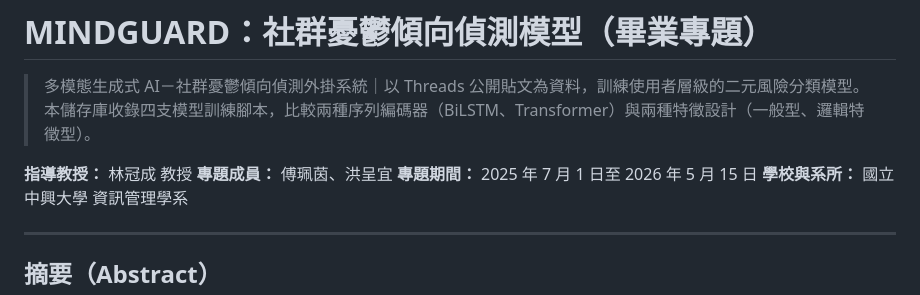
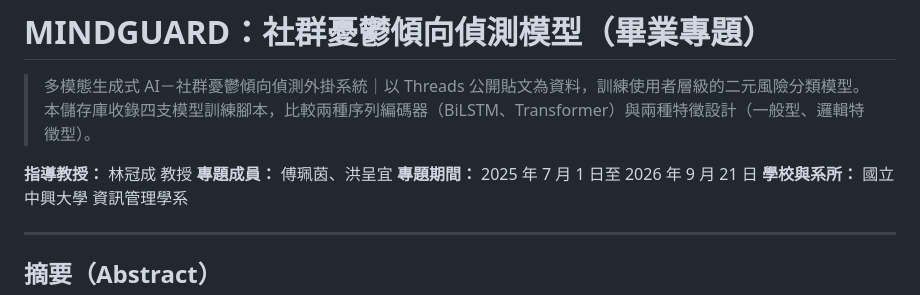
Before and after one commit to Fu-Pei-Yin/mis-special-subject, a Markdown page: README.md, the part around the change. Drawn GitHub-style.

Commit message:
Update project duration in README

```diff
--- a/README.md
+++ b/README.md
@@ -4,7 +4,7 @@
 
 **指導教授：** 林冠成 教授
 **專題成員：** 傅珮茵、洪呈宜
-**專題期間：** 2025 年 7 月 1 日至 2026 年 5 月 15 日
+**專題期間：** 2025 年 7 月 1 日至 2026 年 9 月 21 日
 **學校與系所：** 國立中興大學 資訊管理學系
 
 ---
```
